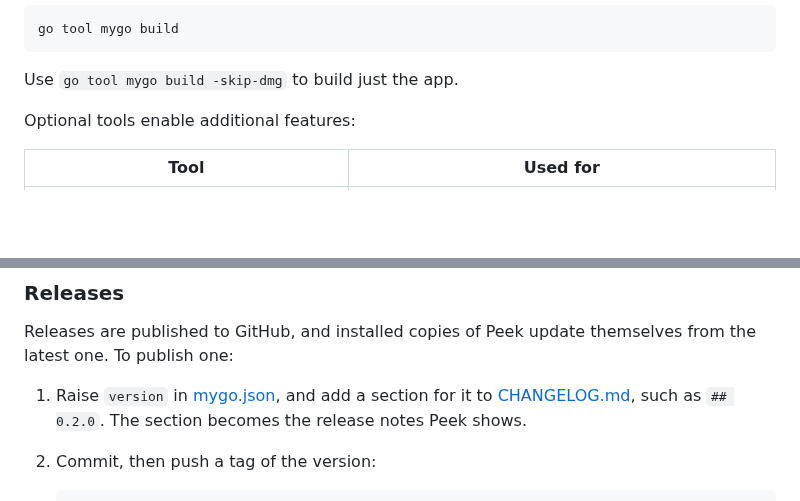
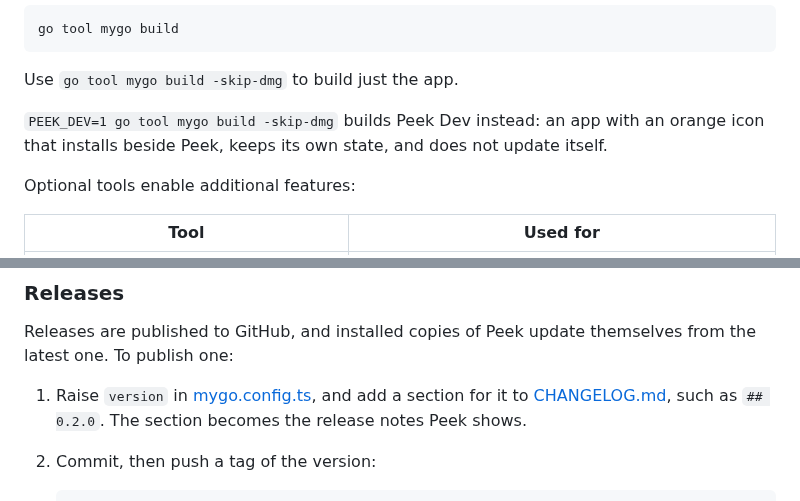
Before and after one commit to fimars/peek, a Markdown page: README.md, 2 parts joined by grey strips. Rendered like a GitHub page; blank space fills up the shorter version.

Commit message:
Build Peek Dev, with an orange icon, beside the released Peek

````diff
--- a/README.md
+++ b/README.md
@@ -67,6 +67,10 @@ go tool mygo build
 ```
 
 Use `go tool mygo build -skip-dmg` to build just the app.
+
+`PEEK_DEV=1 go tool mygo build -skip-dmg` builds Peek Dev instead: an app
+with an orange icon that installs beside Peek, keeps its own state, and does
+not update itself.
 
 Optional tools enable additional features:
 
@@ -258,7 +262,7 @@ cross-file function and type definitions, including UTF-16 and CRLF positions.
 Releases are published to GitHub, and installed copies of Peek update
 themselves from the latest one. To publish one:
 
-1. Raise `version` in [mygo.json](mygo.json), and add a section for it to
+1. Raise `version` in [mygo.config.ts](mygo.config.ts), and add a section for it to
    [CHANGELOG.md](CHANGELOG.md), such as `## 0.2.0`. The section becomes
    the release notes Peek shows.
 2. Commit, then push a tag of the version:
````
Also changed, not shown: AGENTS.md (+10 -8 lines), icons/dev.png (added), 4 other files.
